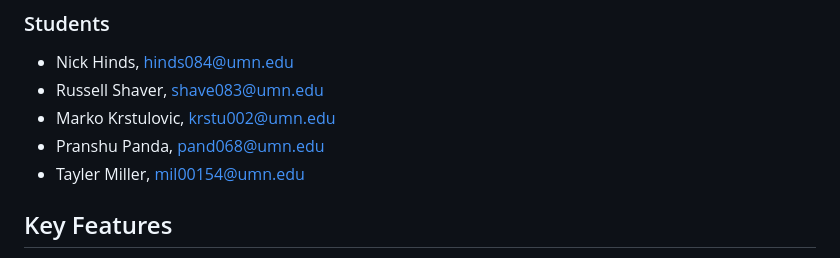
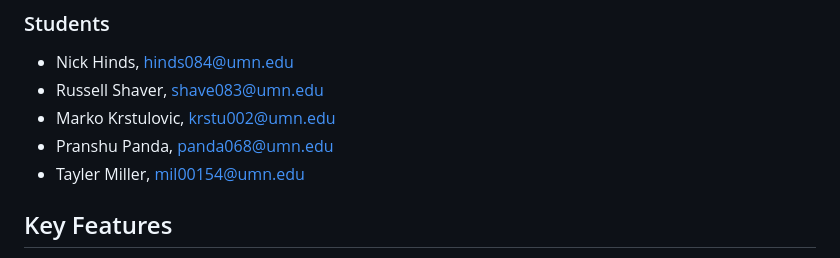
Before and after one commit to CSCI-5117-F26/developing-the-interactive-web-project-1-group-8, a Markdown page: README.md, the part around the change. Drawn GitHub-style.

Commit message:
Fix email in readme

```diff
--- a/README.md
+++ b/README.md
@@ -13,7 +13,7 @@ CSCI 5117, Fall 2026, [assignment description](https://canvas.umn.edu/courses/57
 - Nick Hinds, hinds084@umn.edu
 - Russell Shaver, shave083@umn.edu
 - Marko Krstulovic, krstu002@umn.edu
-- Pranshu Panda, pand068@umn.edu
+- Pranshu Panda, panda068@umn.edu
 - Tayler Miller, mil00154@umn.edu
 
 ## Key Features
```
